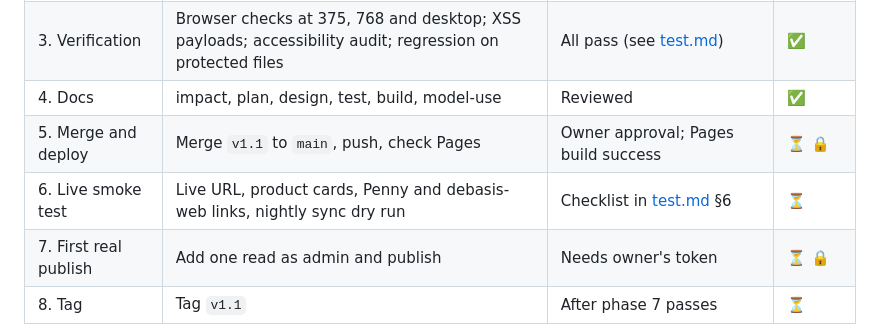
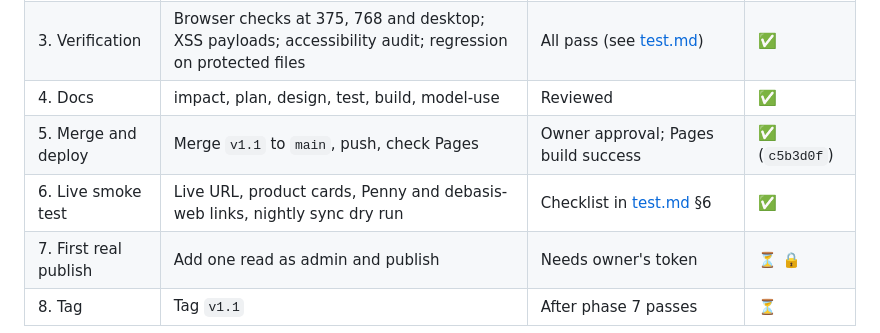
Before and after one commit to debasisr66/studio, a Markdown page: docs/plan.md, the part around one of its changes. GitHub-like rendering.

```diff
--- a/docs/plan.md
+++ b/docs/plan.md
@@ -27,8 +27,8 @@ Date: 2026-10-19 · Owner: Debasis Ray · Status key: ✅ done · ⏳ pending ·
 | 2. UI | Branding, HCI pass, composer, cards, filters, share, CSP; script extracted to `js/app.js` | Loads with zero console errors and zero CSP violations | ✅ |
 | 3. Verification | Browser checks at 375, 768 and desktop; XSS payloads; accessibility audit; regression on protected files | All pass (see [test.md](test.md)) | ✅ |
 | 4. Docs | impact, plan, design, test, build, model-use | Reviewed | ✅ |
-| 5. Merge and deploy | Merge `v1.1` to `main`, push, check Pages | Owner approval; Pages build success | ⏳ 🔒 |
-| 6. Live smoke test | Live URL, product cards, Penny and debasis-web links, nightly sync dry run | Checklist in [test.md](test.md) §6 | ⏳ |
+| 5. Merge and deploy | Merge `v1.1` to `main`, push, check Pages | Owner approval; Pages build success | ✅ (`c5b3d0f`) |
+| 6. Live smoke test | Live URL, product cards, Penny and debasis-web links, nightly sync dry run | Checklist in [test.md](test.md) §6 | ✅ |
 | 7. First real publish | Add one read as admin and publish | Needs owner's token | ⏳ 🔒 |
 | 8. Tag | Tag `v1.1` | After phase 7 passes | ⏳ |
 
```
Also changed, not shown: other parts of docs/plan.md (+4 -4 lines), docs/test.md (+11 -7 lines).
